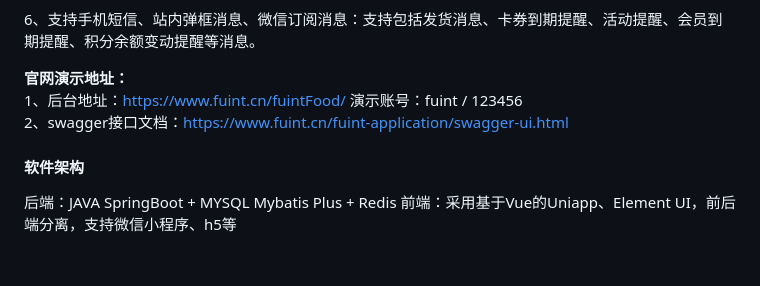
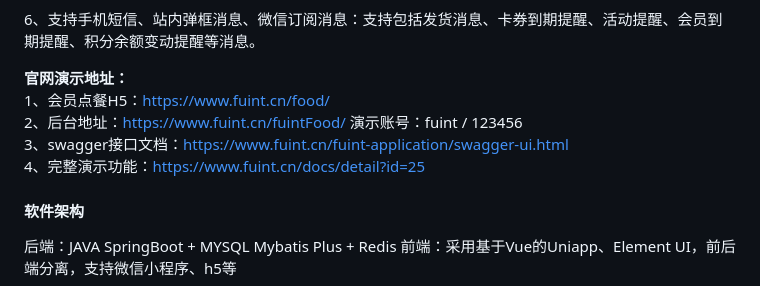
Before and after one commit to fushengqian/fuintCatering, a Markdown page: README.md, the part around the change. Drawn GitHub-style; blank space fills up the shorter version.

```diff
--- a/README.md
+++ b/README.md
@@ -16,8 +16,10 @@ fuint餐饮系统是一套开源的餐饮行业会员管理和营销系统。系
 <p>6、支持手机短信、站内弹框消息、微信订阅消息：支持包括发货消息、卡券到期提醒、活动提醒、会员到期提醒、积分余额变动提醒等消息。</p>
 <b>官网演示地址：</b><br>
 <p>
-   1、后台地址：<a target="_blank" href="https://www.fuint.cn/fuintFood/">https://www.fuint.cn/fuintFood/</a> 演示账号：fuint / 123456<br>
-   2、swagger接口文档：<a target="_blank" href="https://www.fuint.cn/fuint-application/swagger-ui.html">https://www.fuint.cn/fuint-application/swagger-ui.html</a>
+   1、会员点餐H5：<a target="_blank" href="https://www.fuint.cn/food/">https://www.fuint.cn/food/</a><br>
+   2、后台地址：<a target="_blank" href="https://www.fuint.cn/fuintFood/">https://www.fuint.cn/fuintFood/</a> 演示账号：fuint / 123456<br>
+   3、swagger接口文档：<a target="_blank" href="https://www.fuint.cn/fuint-application/swagger-ui.html">https://www.fuint.cn/fuint-application/swagger-ui.html</a><br>
+   4、完整演示功能：<a target="_blank" href="https://www.fuint.cn/docs/detail?id=25">https://www.fuint.cn/docs/detail?id=25</a>
 </p>
 
 #### 软件架构
```
